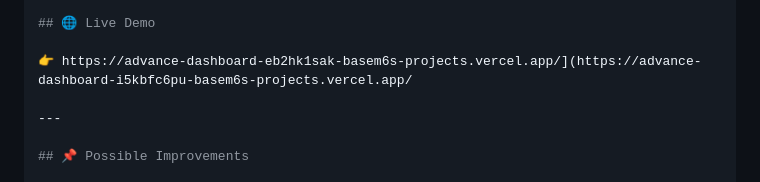
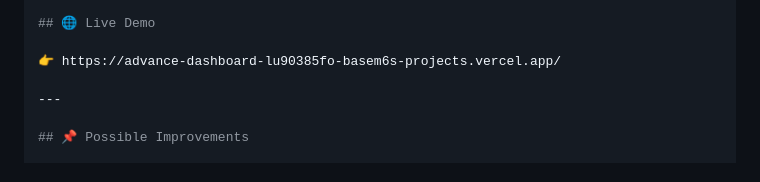
Before and after one commit to Basem6/Advance_dashboard, a Markdown page: README.md, the part around the change. Drawn GitHub-style.

Commit message:
Update live demo link in README
Fixed the live demo link in the README.

```diff
--- a/README.md
+++ b/README.md
@@ -104,7 +104,7 @@ project/
 
 ## 🌐 Live Demo
 
-👉 https://advance-dashboard-eb2hk1sak-basem6s-projects.vercel.app/](https://advance-dashboard-i5kbfc6pu-basem6s-projects.vercel.app/
+👉 https://advance-dashboard-lu90385fo-basem6s-projects.vercel.app/
 
 ---
 
```
